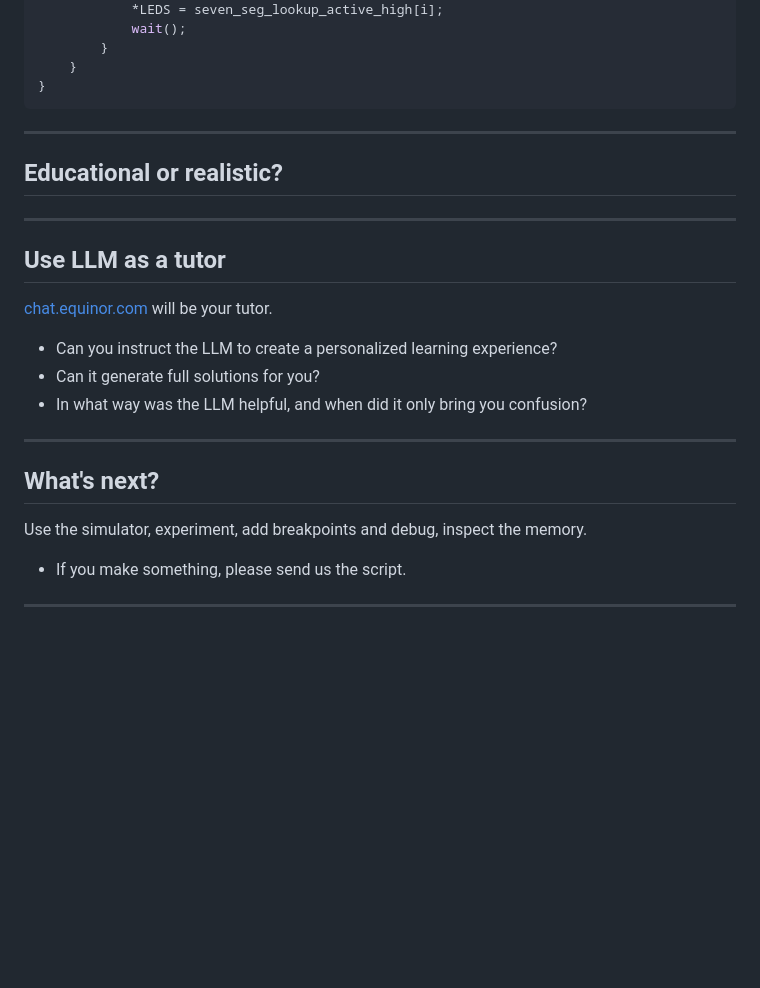
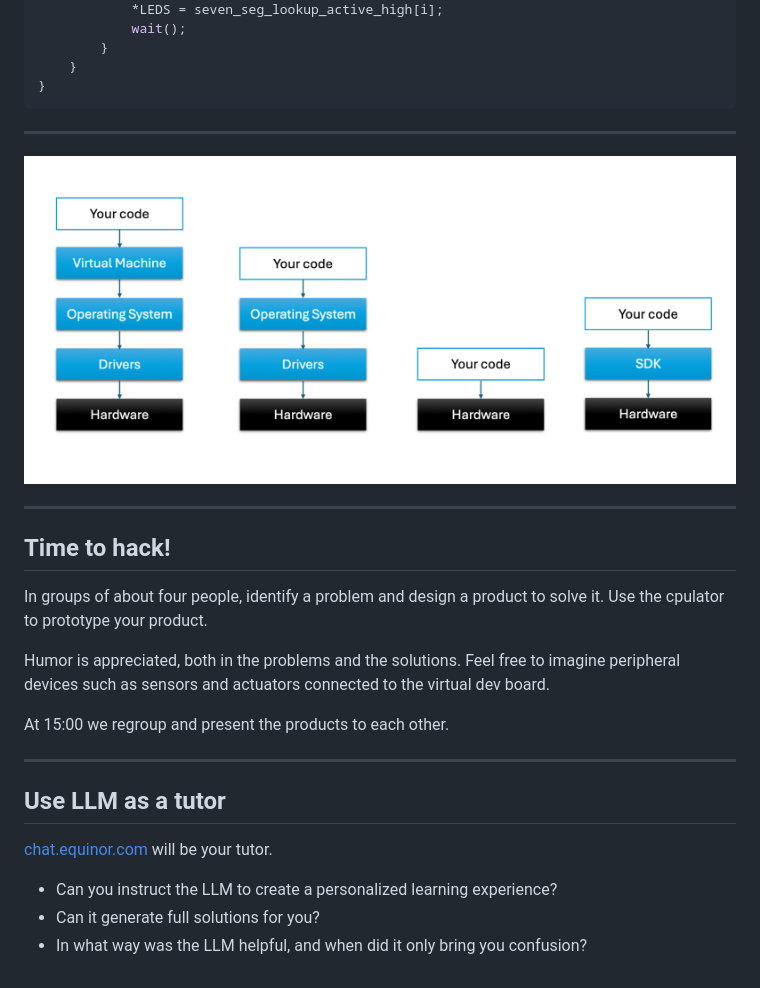
Before and after one commit to lars-petter-hauge/baremetal-workshop, a Markdown page: deck/slides.md, the part around the change. GitHub-like rendering; pictures changed too: deck/assets/vm_to_bare_metal_diagram.png (added); blank space fills up the shorter version.

Commit message:
Add slides

````diff
--- a/deck/slides.md
+++ b/deck/slides.md
@@ -393,11 +393,19 @@ int main(void)
 }
 ```
 
+---
 
+![Virtual machine to bare metal programming](assets/vm_to_bare_metal_diagram.png)
 
 ---
 
-## Educational or realistic?
+## Time to hack!
+
+In groups of about four people, identify a problem and design a product to solve it. Use the cpulator to prototype your product.
+
+Humor is appreciated, both in the problems and the solutions. Feel free to imagine peripheral devices such as sensors and actuators connected to the virtual dev board.
+
+At 15:00 we regroup and present the products to each other.
 
 ---
 
@@ -408,13 +416,3 @@ int main(void)
 - Can you instruct the LLM to create a personalized learning experience?
 - Can it generate full solutions for you?
 - In what way was the LLM helpful, and when did it only bring you confusion?
-
----
-
-## What's next?
-
-Use the simulator, experiment, add breakpoints and debug, inspect the memory.
-
-- If you make something, please send us the script.
-
----
````
